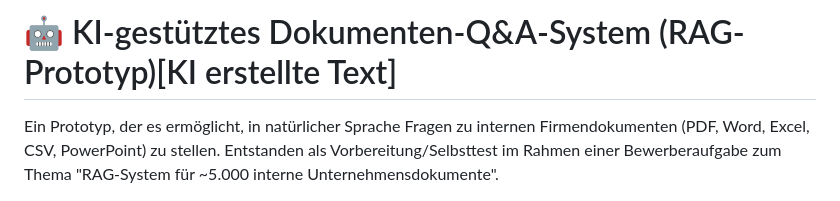
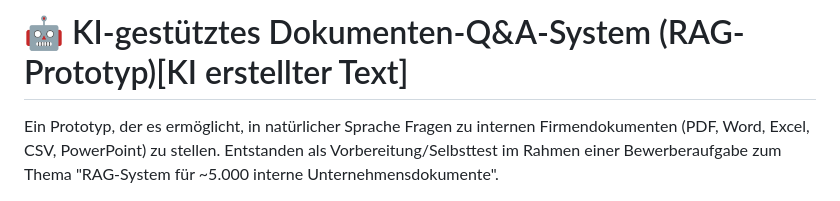
Before and after one commit to Nurangez/KI-gest-tztes-Dokumenten-Q-A-System-RAG-Prototyp-, a Markdown page: README.md, the part around the change. GitHub-like rendering.

Commit message:
Fix typo in README heading

```diff
--- a/README.md
+++ b/README.md
@@ -1,4 +1,4 @@
-# 🤖 KI-gestütztes Dokumenten-Q&A-System (RAG-Prototyp)[KI erstellte Text]
+# 🤖 KI-gestütztes Dokumenten-Q&A-System (RAG-Prototyp)[KI erstellter Text]
 
 Ein Prototyp, der es ermöglicht, in natürlicher Sprache Fragen zu internen
 Firmendokumenten (PDF, Word, Excel, CSV, PowerPoint) zu stellen. Entstanden
```
